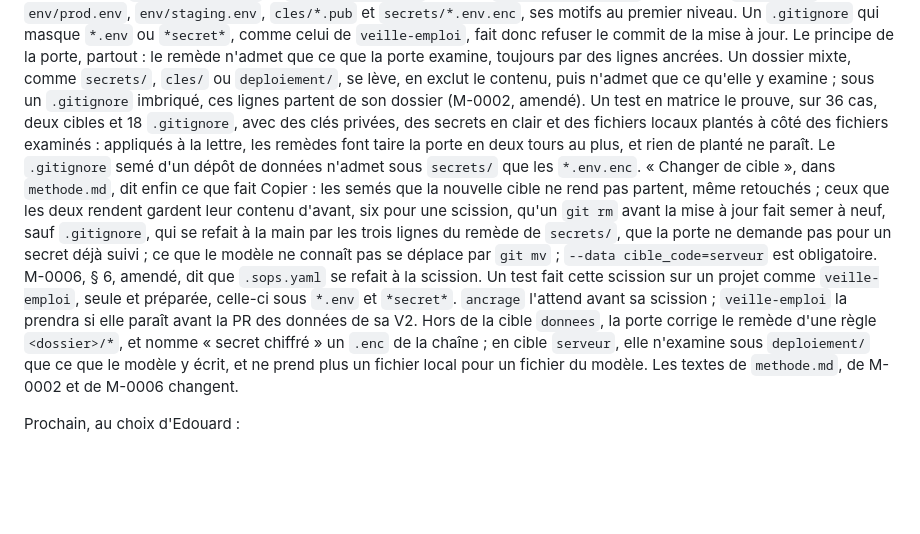
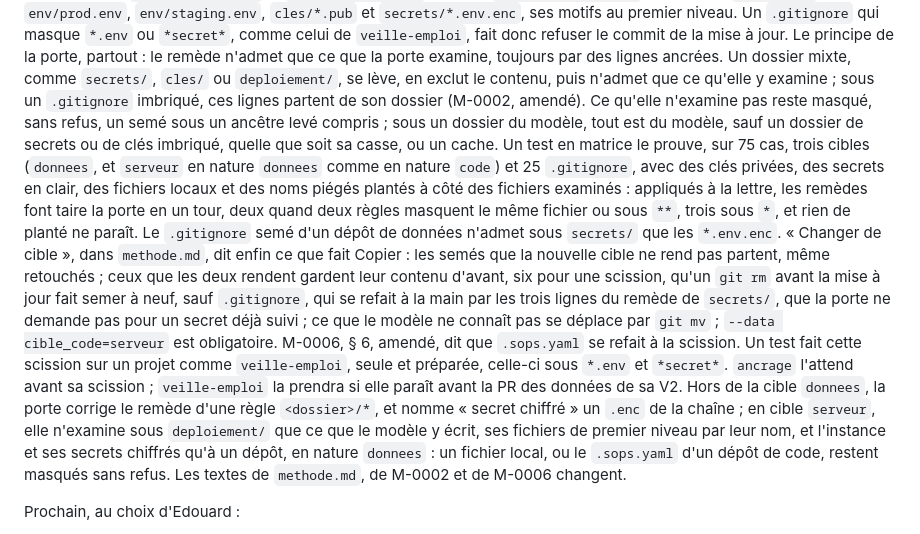
Before and after one commit to EdouardZemb/modele-projet, a Markdown page: CLAUDE.md, the part around the change. GitHub-like rendering; blank space fills up the shorter version.

Commit message:
docs: CLAUDE.md dit la ronde 3 du correctif de la scission (#94)
La matrice sur 75 cas et ses tours exacts, ce que la porte laisse masqué, et l'instance d'un
projet serveur examinée à un dépôt seulement.

Co-Authored-By: Claude Opus 5.5 <noreply@anthropic.com>
Claude-Session: https://claude.ai/code/session_01C5TE8hmsCwFQ8W774fLcxV

```diff
--- a/CLAUDE.md
+++ b/CLAUDE.md
@@ -186,23 +186,28 @@ sur la `v0.8.0`. En cible `donnees`, la porte des masqués examine aussi `config
 commit de la mise à jour. Le principe de la porte, partout : le remède n'admet que ce que la porte
 examine, toujours par des lignes ancrées. Un dossier mixte, comme `secrets/`, `cles/` ou
 `deploiement/`, se lève, en exclut le contenu, puis n'admet que ce qu'elle y examine ; sous un
-`.gitignore` imbriqué, ces lignes partent de son dossier (M-0002, amendé). Un test en matrice le
-prouve, sur 36 cas, deux cibles et 18 `.gitignore`, avec des clés privées, des secrets en clair et
-des fichiers locaux plantés à côté des fichiers examinés : appliqués à la lettre, les remèdes font
-taire la porte en deux tours au plus, et rien de planté ne paraît. Le `.gitignore` semé d'un dépôt
-de données n'admet sous `secrets/` que les `*.env.enc`. « Changer de cible », dans `methode.md`, dit
-enfin ce que fait Copier : les semés que la nouvelle cible ne rend pas partent, même retouchés ;
-ceux que les deux rendent gardent leur contenu d'avant, six pour une scission, qu'un `git rm` avant
-la mise à jour fait semer à neuf, sauf `.gitignore`, qui se refait à la main par les trois lignes du
-remède de `secrets/`, que la porte ne demande pas pour un secret déjà suivi ; ce que le modèle ne
-connaît pas se déplace par `git mv` ; `--data cible_code=serveur` est obligatoire. M-0006, § 6,
-amendé, dit que `.sops.yaml` se refait à la scission. Un test fait cette scission sur un projet
-comme `veille-emploi`, seule et préparée, celle-ci sous `*.env` et `*secret*`. `ancrage` l'attend
-avant sa scission ; `veille-emploi` la prendra si elle paraît avant la PR des données de sa V2. Hors
-de la cible `donnees`, la porte corrige le remède d'une règle `<dossier>/*`, et nomme « secret
-chiffré » un `.enc` de la chaîne ; en cible `serveur`, elle n'examine sous `deploiement/` que ce que
-le modèle y écrit, et ne prend plus un fichier local pour un fichier du modèle. Les textes de
-`methode.md`, de M-0002 et de M-0006 changent.
+`.gitignore` imbriqué, ces lignes partent de son dossier (M-0002, amendé). Ce qu'elle n'examine pas
+reste masqué, sans refus, un semé sous un ancêtre levé compris ; sous un dossier du modèle, tout est
+du modèle, sauf un dossier de secrets ou de clés imbriqué, quelle que soit sa casse, ou un cache. Un
+test en matrice le prouve, sur 75 cas, trois cibles (`donnees`, et `serveur` en nature `donnees`
+comme en nature `code`) et 25 `.gitignore`, avec des clés privées, des secrets en clair, des
+fichiers locaux et des noms piégés plantés à côté des fichiers examinés : appliqués à la lettre, les
+remèdes font taire la porte en un tour, deux quand deux règles masquent le même fichier ou sous
+`**`, trois sous `*`, et rien de planté ne paraît. Le `.gitignore` semé d'un dépôt de données
+n'admet sous `secrets/` que les `*.env.enc`. « Changer de cible », dans `methode.md`, dit enfin ce
+que fait Copier : les semés que la nouvelle cible ne rend pas partent, même retouchés ; ceux que les
+deux rendent gardent leur contenu d'avant, six pour une scission, qu'un `git rm` avant la mise à
+jour fait semer à neuf, sauf `.gitignore`, qui se refait à la main par les trois lignes du remède de
+`secrets/`, que la porte ne demande pas pour un secret déjà suivi ; ce que le modèle ne connaît pas
+se déplace par `git mv` ; `--data cible_code=serveur` est obligatoire. M-0006, § 6, amendé, dit que
+`.sops.yaml` se refait à la scission. Un test fait cette scission sur un projet comme
+`veille-emploi`, seule et préparée, celle-ci sous `*.env` et `*secret*`. `ancrage` l'attend avant sa
+scission ; `veille-emploi` la prendra si elle paraît avant la PR des données de sa V2. Hors de la
+cible `donnees`, la porte corrige le remède d'une règle `<dossier>/*`, et nomme « secret chiffré »
+un `.enc` de la chaîne ; en cible `serveur`, elle n'examine sous `deploiement/` que ce que le modèle
+y écrit, ses fichiers de premier niveau par leur nom, et l'instance et ses secrets chiffrés qu'à un
+dépôt, en nature `donnees` : un fichier local, ou le `.sops.yaml` d'un dépôt de code, restent
+masqués sans refus. Les textes de `methode.md`, de M-0002 et de M-0006 changent.
 
 Prochain, au choix d'Edouard :
 - la scission de `veille-emploi`, puis celle d'`ancrage`, chacune dans son propre lot ;
```
